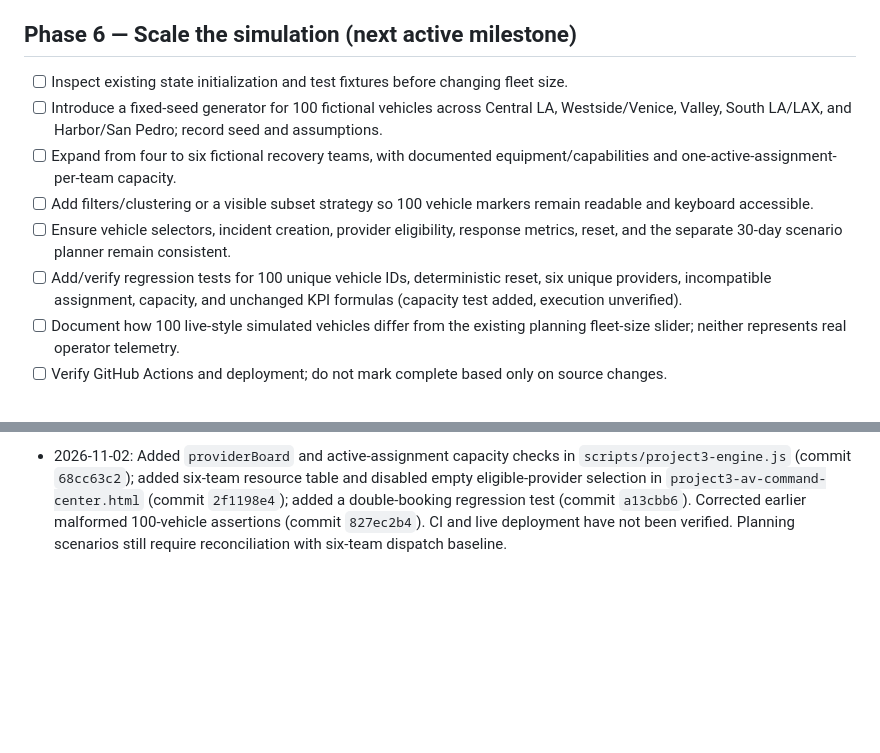
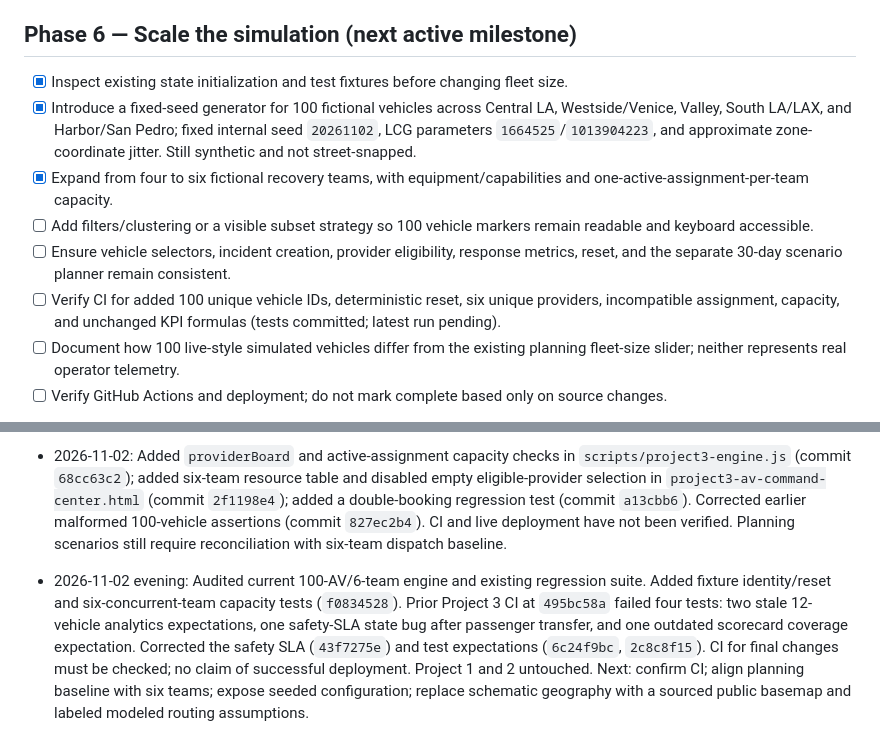
Before and after one commit to Vibecode-guy/eriksortino.com, a Markdown page: PROJECT3_ROADMAP.md, 2 parts joined by grey strips. Drawn GitHub-style; blank space fills up the shorter version.

Commit message:
docs(project3): audit 100-vehicle baseline, prioritize remaining work and record regression fixes

```diff
--- a/PROJECT3_ROADMAP.md
+++ b/PROJECT3_ROADMAP.md
@@ -38,12 +38,12 @@
 - [ ] Verify production deployment and key workflow.
 
 ## Phase 6 — Scale the simulation (next active milestone)
-- [ ] Inspect existing state initialization and test fixtures before changing fleet size.
-- [ ] Introduce a fixed-seed generator for 100 fictional vehicles across Central LA, Westside/Venice, Valley, South LA/LAX, and Harbor/San Pedro; record seed and assumptions.
-- [ ] Expand from four to six fictional recovery teams, with documented equipment/capabilities and one-active-assignment-per-team capacity.
+- [x] Inspect existing state initialization and test fixtures before changing fleet size.
+- [x] Introduce a fixed-seed generator for 100 fictional vehicles across Central LA, Westside/Venice, Valley, South LA/LAX, and Harbor/San Pedro; fixed internal seed `20261102`, LCG parameters `1664525`/`1013904223`, and approximate zone-coordinate jitter. Still synthetic and not street-snapped.
+- [x] Expand from four to six fictional recovery teams, with equipment/capabilities and one-active-assignment-per-team capacity.
 - [ ] Add filters/clustering or a visible subset strategy so 100 vehicle markers remain readable and keyboard accessible.
 - [ ] Ensure vehicle selectors, incident creation, provider eligibility, response metrics, reset, and the separate 30-day scenario planner remain consistent.
-- [ ] Add/verify regression tests for 100 unique vehicle IDs, deterministic reset, six unique providers, incompatible assignment, capacity, and unchanged KPI formulas (capacity test added, execution unverified).
+- [ ] Verify CI for added 100 unique vehicle IDs, deterministic reset, six unique providers, incompatible assignment, capacity, and unchanged KPI formulas (tests committed; latest run pending).
 - [ ] Document how 100 live-style simulated vehicles differ from the existing planning fleet-size slider; neither represents real operator telemetry.
 - [ ] Verify GitHub Actions and deployment; do not mark complete based only on source changes.
 
@@ -68,3 +68,5 @@
 - 2026-11-02: Fleet engine expanded to 100 deterministic synthetic AVs and six providers (commits `c3751908`, `aa212fc7`). Added map search/status filters and fixed an uninitialized variable in customer-safety rendering (commit `1016de5b`). Existing planning model still has four-provider baseline assumptions; end-to-end browser QA and CI not yet verified. Next: six-team capacity enforcement, planner reconciliation, vehicle health, shift handoff, and real geographic basemap.
 
 - 2026-11-02: Added `providerBoard` and active-assignment capacity checks in `scripts/project3-engine.js` (commit `68cc63c2`); added six-team resource table and disabled empty eligible-provider selection in `project3-av-command-center.html` (commit `2f1198e4`); added a double-booking regression test (commit `a13cbb6`). Corrected earlier malformed 100-vehicle assertions (commit `827ec2b4`). CI and live deployment have not been verified. Planning scenarios still require reconciliation with six-team dispatch baseline.
+
+- 2026-11-02 evening: Audited current 100-AV/6-team engine and existing regression suite. Added fixture identity/reset and six-concurrent-team capacity tests (`f0834528`). Prior Project 3 CI at `495bc58a` failed four tests: two stale 12-vehicle analytics expectations, one safety-SLA state bug after passenger transfer, and one outdated scorecard coverage expectation. Corrected the safety SLA (`43f7275e`) and test expectations (`6c24f9bc`, `2c8c8f15`). CI for final changes must be checked; no claim of successful deployment. Project 1 and 2 untouched. Next: confirm CI; align planning baseline with six teams; expose seeded configuration; replace schematic geography with a sourced public basemap and labeled modeled routing assumptions.
```
